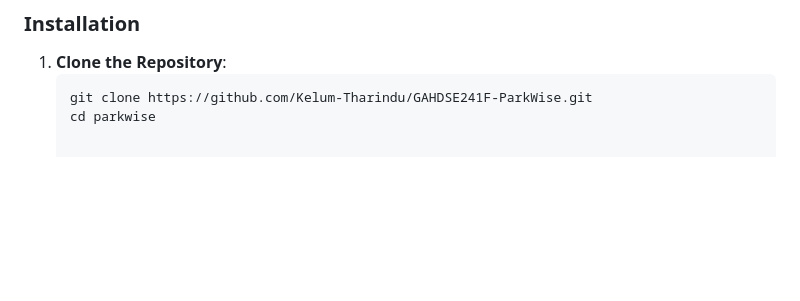
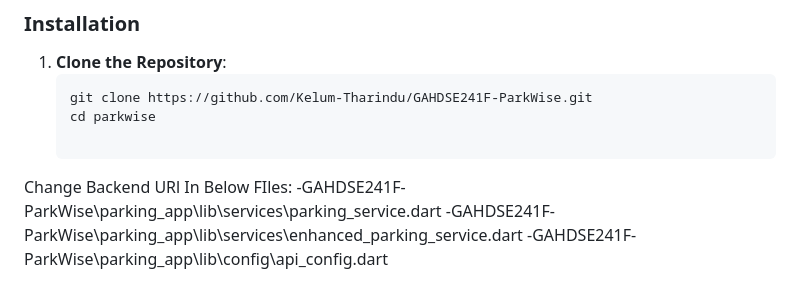
Before and after one commit to Kelum-Tharindu/GAHDSE241F-ParkWise, a Markdown page: README.md, the part around the change. Rendered like a GitHub page; blank space fills up the shorter version.

Commit message:
Update README.md (#34)

````diff
--- a/README.md
+++ b/README.md
@@ -89,3 +89,8 @@ Follow these steps to set up the project locally on your machine.
    ```bash
    git clone https://github.com/Kelum-Tharindu/GAHDSE241F-ParkWise.git
    cd parkwise
+
+Change Backend URl In Below FIles:
+-GAHDSE241F-ParkWise\parking_app\lib\services\parking_service.dart
+-GAHDSE241F-ParkWise\parking_app\lib\services\enhanced_parking_service.dart
+-GAHDSE241F-ParkWise\parking_app\lib\config\api_config.dart
````
